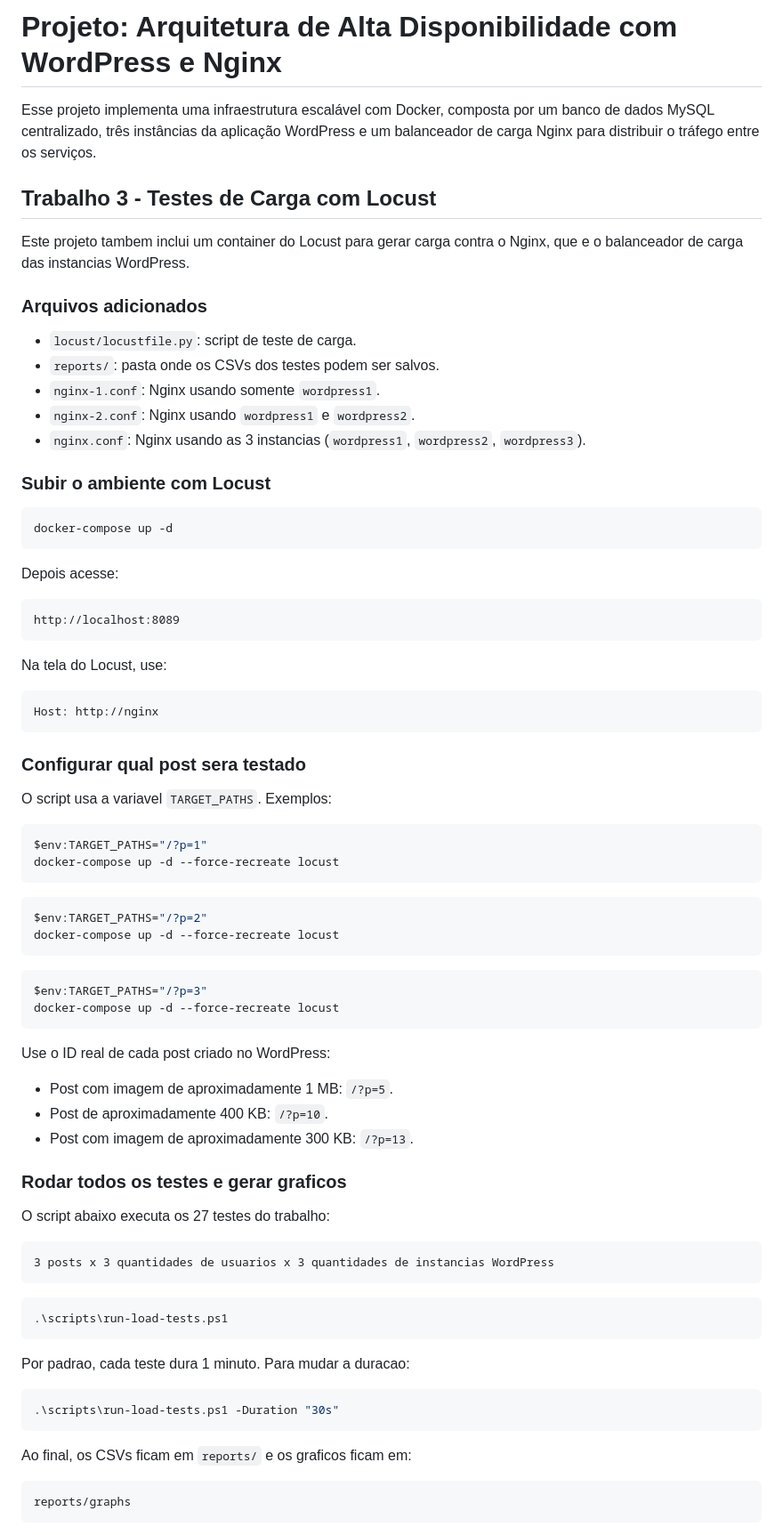
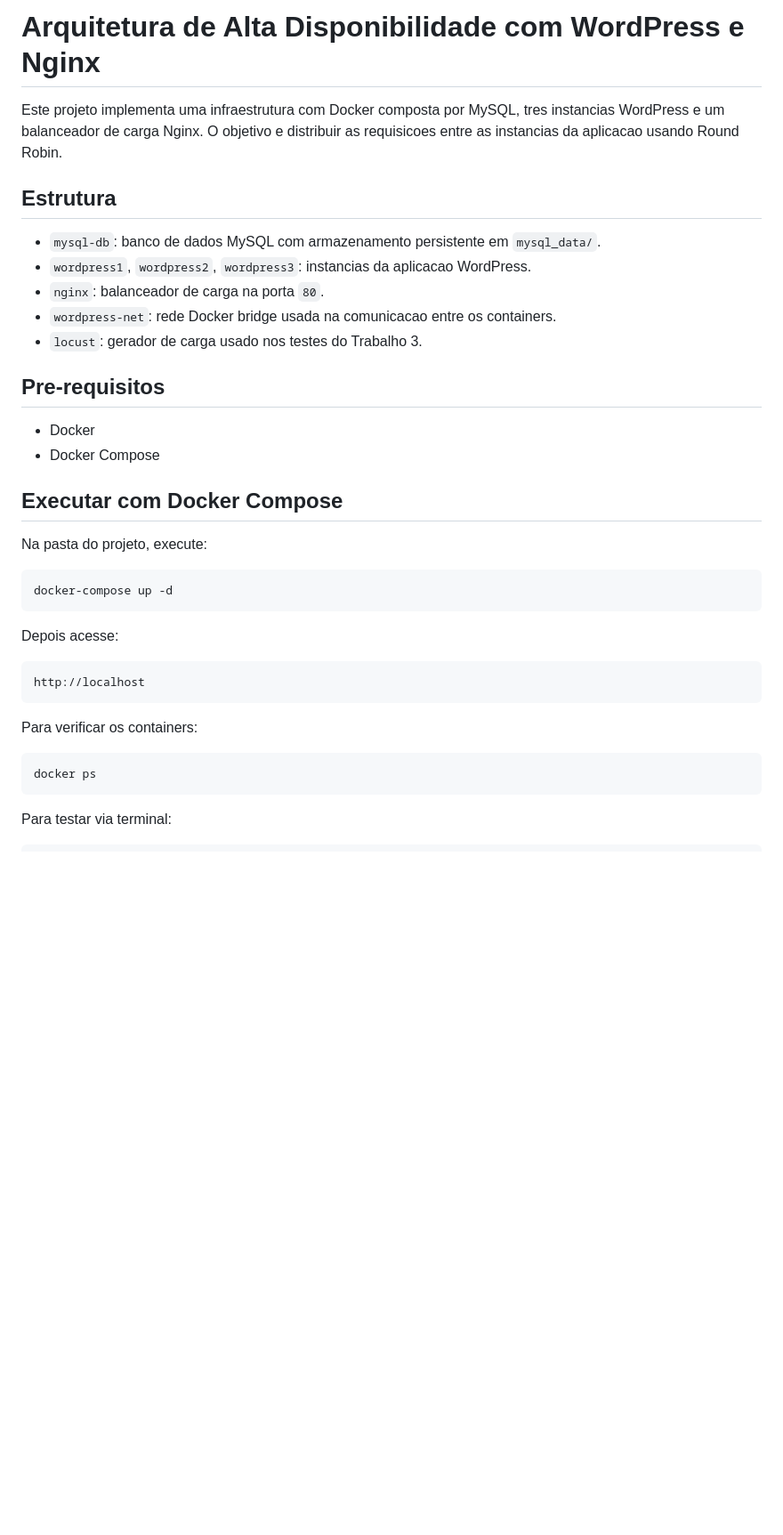
Before and after one commit to PDiogenesh/dockerTeste, a Markdown page: README.md, the part around one of its changes. Shown at 89% size. Drawn GitHub-style; blank space fills up the shorter version.

Commit message:
Organize README with Locust results

````diff
--- a/README.md
+++ b/README.md
@@ -1,20 +1,23 @@
-# Projeto: Arquitetura de Alta Disponibilidade com WordPress e Nginx
+# Arquitetura de Alta Disponibilidade com WordPress e Nginx
 
-Esse projeto implementa uma infraestrutura escalável com Docker, composta por um banco de dados MySQL centralizado, três instâncias da aplicação WordPress e um balanceador de carga Nginx para distribuir o tráfego entre os serviços.
+Este projeto implementa uma infraestrutura com Docker composta por MySQL, tres instancias WordPress e um balanceador de carga Nginx. O objetivo e distribuir as requisicoes entre as instancias da aplicacao usando Round Robin.
 
-## Trabalho 3 - Testes de Carga com Locust
+## Estrutura
 
-Este projeto tambem inclui um container do Locust para gerar carga contra o Nginx, que e o balanceador de carga das instancias WordPress.
+- `mysql-db`: banco de dados MySQL com armazenamento persistente em `mysql_data/`.
+- `wordpress1`, `wordpress2`, `wordpress3`: instancias da aplicacao WordPress.
+- `nginx`: balanceador de carga na porta `80`.
+- `wordpress-net`: rede Docker bridge usada na comunicacao entre os containers.
+- `locust`: gerador de carga usado nos testes do Trabalho 3.
 
-### Arquivos adicionados
+## Pre-requisitos
 
-- `locust/locustfile.py`: script de teste de carga.
-- `reports/`: pasta onde os CSVs dos testes podem ser salvos.
-- `nginx-1.conf`: Nginx usando somente `wordpress1`.
-- `nginx-2.conf`: Nginx usando `wordpress1` e `wordpress2`.
-- `nginx.conf`: Nginx usando as 3 instancias (`wordpress1`, `wordpress2`, `wordpress3`).
+- Docker
+- Docker Compose
 
-### Subir o ambiente com Locust
+## Executar com Docker Compose
+
+Na pasta do projeto, execute:
 
 ```bash
 docker-compose up -d
@@ -23,61 +26,14 @@ docker-compose up -d
 Depois acesse:
 
 ```text
-http://localhost:8089
+http://localhost
 ```
 
-Na tela do Locust, use:
+Para verificar os containers:
 
-```text
-Host: http://nginx
+```bash
+docker ps
 ```
 
-### Configurar qual post sera testado
+Para testar via terminal:
 
-O script usa a variavel `TARGET_PATHS`. Exemplos:
-
-```powershell
-$env:TARGET_PATHS="/?p=1"
-docker-compose up -d --force-recreate locust
-```
-
-```powershell
-$env:TARGET_PATHS="/?p=2"
-docker-compose up -d --force-recreate locust
-```
-
-```powershell
-$env:TARGET_PATHS="/?p=3"
-docker-compose up -d --force-recreate locust
-```
-
-Use o ID real de cada post criado no WordPress:
-
-- Post com imagem de aproximadamente 1 MB: `/?p=5`.
-- Post de aproximadamente 400 KB: `/?p=10`.
-- Post com imagem de aproximadamente 300 KB: `/?p=13`.
-
-### Rodar todos os testes e gerar graficos
-
-O script abaixo executa os 27 testes do trabalho:
-
-```text
-3 posts x 3 quantidades de usuarios x 3 quantidades de instancias WordPress
-```
-
-```powershell
-.\scripts\run-load-tests.ps1
-```
-
-Por padrao, cada teste dura 1 minuto. Para mudar a duracao:
-
-```powershell
-.\scripts\run-load-tests.ps1 -Duration "30s"
-```
-
-Ao final, os CSVs ficam em `reports/` e os graficos ficam em:
-
-```text
-reports/graphs
-```
-
````
Also changed, not shown: other parts of README.md (+78 -120 lines).
